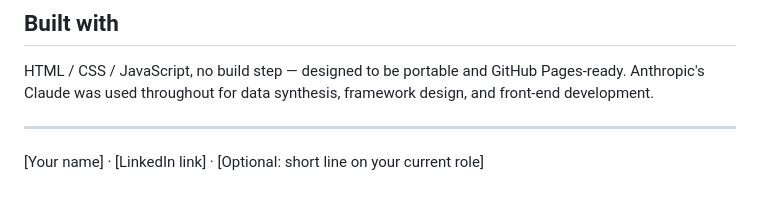
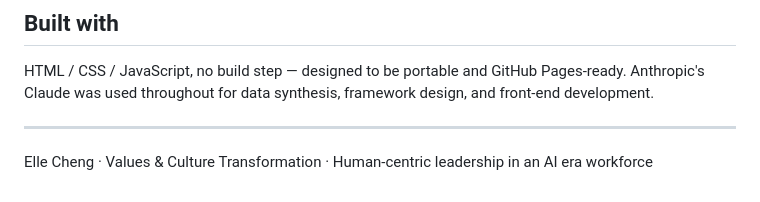
Before and after one commit to ellecheng/aiworkforce-dashboard, a Markdown page: README.md, the part around the change. Drawn GitHub-style.

Commit message:
Update README.md with author details

```diff
--- a/README.md
+++ b/README.md
@@ -68,4 +68,4 @@ framework design, and front-end development.
 
 ---
 
-[Your name] · [LinkedIn link] · [Optional: short line on your current role]
+Elle Cheng · Values & Culture Transformation · Human-centric leadership in an AI era workforce
```
